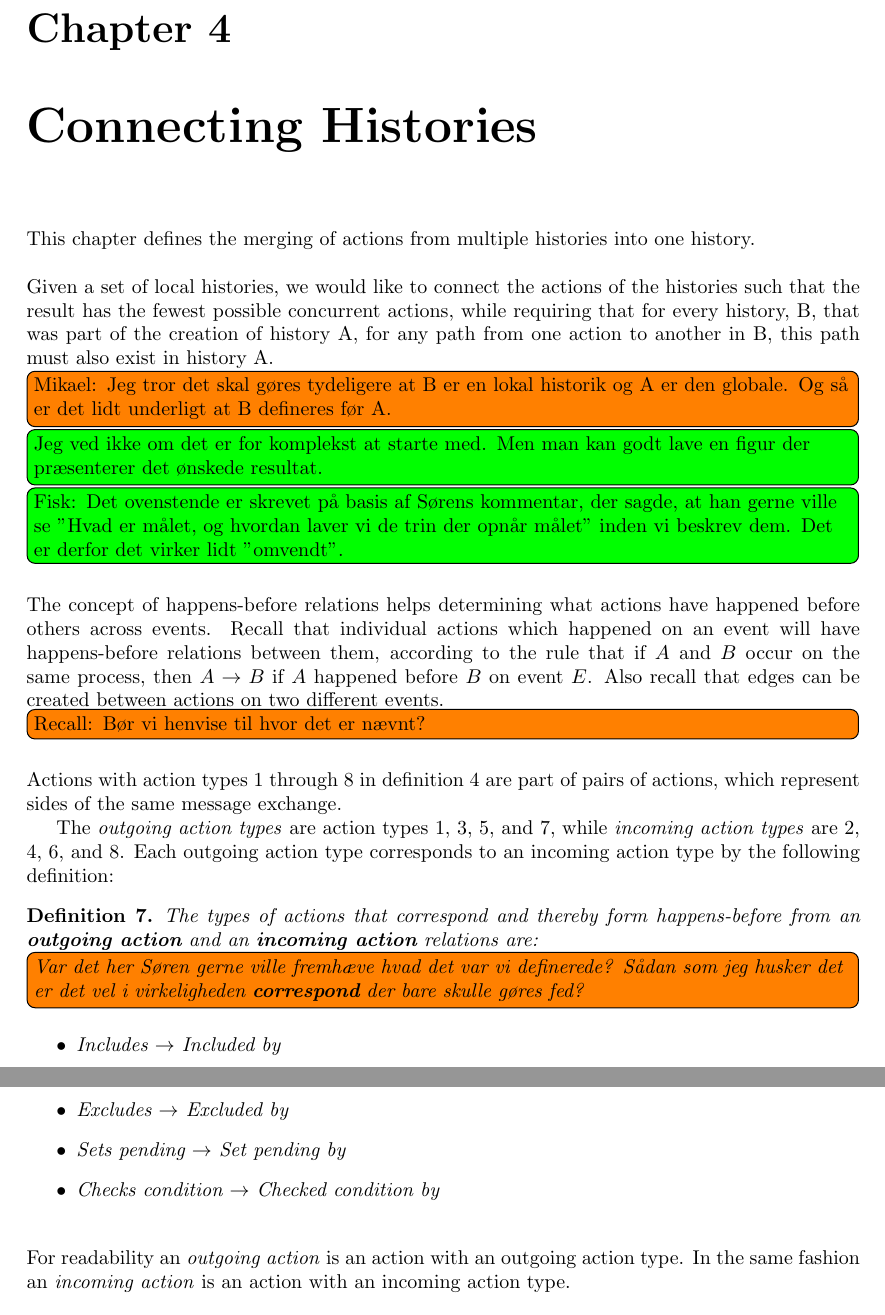
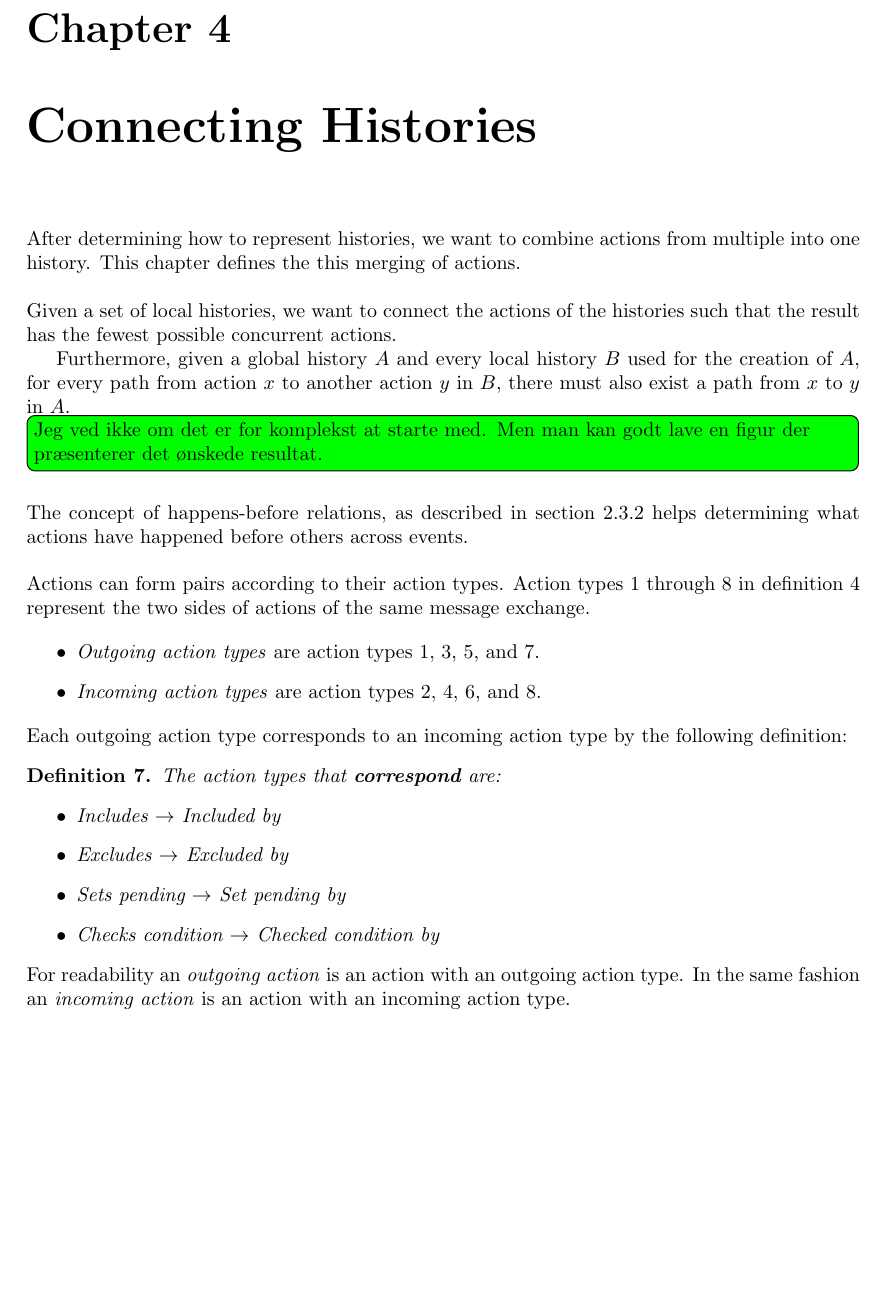
Before and after one commit to mikaellindemann/Distributed-Consensus, a LaTeX document (doc/texv2/DistributedConsensus.tex, which reads doc/texv2/4connect/connectinghistories.tex): two parts of pages 21 and 22 of 48 before the commit and part of page 21 of 48 after it, the two joined at a grey line, cut so that both start at the same text, the shorter picture padded with empty space. Compiled offline with pdfLaTeX.

Commit message:
Removed definition sentence for clarity, added itemize for clarity.

```diff
--- a/doc/texv2/4connect/connectinghistories.tex
+++ b/doc/texv2/4connect/connectinghistories.tex
@@ -2,24 +2,31 @@
 % !TeX spellcheck = en_GB
 \chapter{Connecting Histories}
 \label{chap:connecting-histories}
-	This chapter defines the merging of actions from multiple histories into one history.
+	After determining how to represent histories, we want to combine actions from multiple into one history. This chapter defines the this merging of actions.
 
     \newpar
-    Given a set of local histories, we would like to connect the actions of the histories such that the result has the fewest possible concurrent actions, while requiring that for every history, B, that was part of the creation of history A, for any path from one action to another in B, this path must also exist in history A.\todo[inline]{Mikael: Jeg tror det skal gøres tydeligere at B er en lokal historik og A er den globale. Og så er det lidt underligt at B defineres før A.}\figuretodo{Jeg ved ikke om det er for komplekst at starte med. Men man kan godt lave en figur der præsenterer det ønskede resultat.}
-    	\figuretodo{Fisk: Det ovenstende er skrevet på basis af Sørens kommentar, der sagde, at han gerne ville se "Hvad er målet, og hvordan laver vi de trin der opnår målet" inden vi beskrev dem. Det er derfor det virker lidt "omvendt".}
+    Given a set of local histories, we want to connect the actions of the histories such that the result has the fewest possible concurrent actions.
+
+    Furthermore, given a global history $A$ and every local history $B$ used for the creation of $A$, for every path from action $x$ to another action $y$ in $B$, there must also exist a path from $x$ to $y$ in $A$.
+
+    \figuretodo{Jeg ved ikke om det er for komplekst at starte med. Men man kan godt lave en figur der præsenterer det ønskede resultat.}
 
     \newpar
-    The concept of happens-before relations helps determining what actions have happened before others across events. Recall that individual actions which happened on an event will have happens-before relations between them, according to the rule that if $A$ and $B$ occur on the same process, then $A \rightarrow B$ if $A$ happened before $B$ on event $E$.
-	Also recall that edges can be created between actions on two different events.\todo[inline]{Recall: Bør vi henvise til hvor det er nævnt?}
+    The concept of happens-before relations, as described in \autoref{subsec:orderingofevents} helps determining what actions have happened before others across events.
 
     \newpar
-	Actions with action types 1 through 8 in \autoref{def:actiontype} are part of pairs of actions, which represent sides of the same message exchange.
+	Actions can form pairs according to their action types. Action types 1 through 8 in \autoref{def:actiontype} represent the two sides of actions of the same message exchange.
 
-	The \textit{outgoing action types} are action types \ref{actiontype:includes}, \ref{actiontype:excludes}, \ref{actiontype:setspending}, and \ref{actiontype:checkscondition}, while \textit{incoming action types} are \ref{actiontype:includedby}, \ref{actiontype:excludedby}, \ref{actiontype:setpendingby}, and \ref{actiontype:checkedconditionby}. Each outgoing action type corresponds to an incoming action type by the following definition:
+	\begin{itemize}
+		\item \textit{Outgoing action types} are action types \ref{actiontype:includes}, \ref{actiontype:excludes}, \ref{actiontype:setspending}, and \ref{actiontype:checkscondition}.
+		\item \textit{Incoming action types} are action types \ref{actiontype:includedby}, \ref{actiontype:excludedby}, \ref{actiontype:setpendingby}, and \ref{actiontype:checkedconditionby}.
+	\end{itemize}
+
+	\noindent Each outgoing action type corresponds to an incoming action type by the following definition:
 
 	\begin{definition}
 		\label{def:happensbeforeaction}
-		The types of actions that correspond and thereby form happens-before from an \textbf{outgoing action} and an \textbf{incoming action} relations are:\todo[inline]{Var det her Søren gerne ville fremhæve hvad det var vi definerede? Sådan som jeg husker det er det vel i virkeligheden \textbf{correspond} der bare skulle gøres fed?}
+		The action types that \textbf{correspond} are:
 			\begin{itemize}
 				\item Includes $\rightarrow$ Included by
 				\item Excludes $\rightarrow$ Excluded by
@@ -28,7 +35,7 @@
 			\end{itemize}
 	\end{definition}
 
-	\newpar For readability an \textit{outgoing action} is an action with an outgoing action type. In the same fashion an \textit{incoming action} is an action with an incoming action type.
+	\noindent For readability an \textit{outgoing action} is an action with an outgoing action type. In the same fashion an \textit{incoming action} is an action with an incoming action type.
 
 	\newpar For any action on an event with action type 1 through 8, there might exist any number of actions with corresponding action types. However, because a pair of actions are part of the same message exchange, there is only one corresponding action.
 
```
